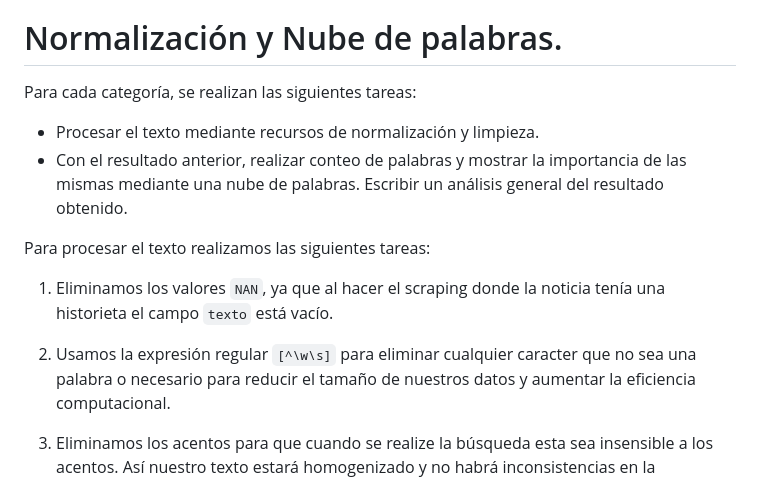
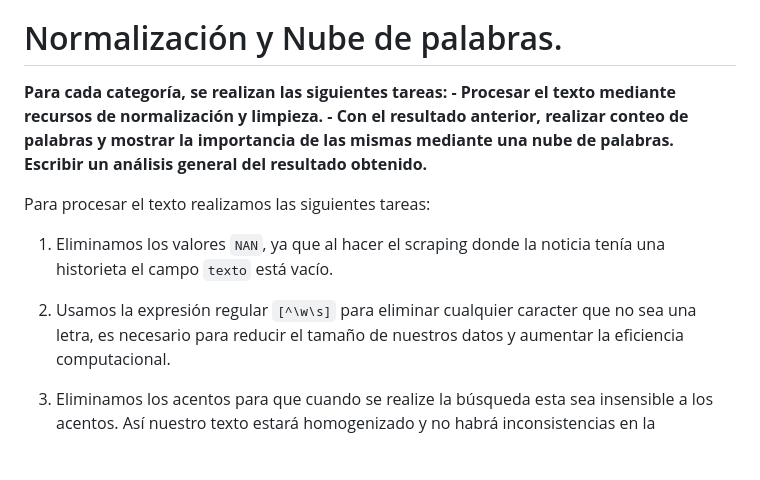
Before and after one commit to Isaiasgaray/nlp, a Markdown page: tp1/informe/tp.md, the part around one of its changes. GitHub-like rendering; blank space fills up the shorter version.

```diff
--- a/tp1/informe/tp.md
+++ b/tp1/informe/tp.md
@@ -29,17 +29,17 @@ Detalle del modelo:
 
 # Normalización y Nube de palabras.
 
-Para cada categoría, se realizan las siguientes tareas:
-- Procesar el texto mediante recursos de normalización y limpieza.
-- Con el resultado anterior, realizar conteo de palabras y mostrar la importancia de las
-mismas mediante una nube de palabras.
-Escribir un análisis general del resultado obtenido.
+**Para cada categoría, se realizan las siguientes tareas:**
+**- Procesar el texto mediante recursos de normalización y limpieza.**
+**- Con el resultado anterior, realizar conteo de palabras y mostrar la importancia de las**
+**mismas mediante una nube de palabras.**
+**Escribir un análisis general del resultado obtenido.**
 
 Para procesar el texto realizamos las siguientes tareas:
 1) Eliminamos los valores `NAN`, ya que al hacer el scraping donde la noticia tenía una historieta
 el campo `texto` está vacío.
 
-2) Usamos la expresión regular `[^\w\s]` para eliminar cualquier caracter que no sea una palabra o
+2) Usamos la expresión regular `[^\w\s]` para eliminar cualquier caracter que no sea una letra, es
 necesario para reducir el tamaño de nuestros datos y aumentar la eficiencia computacional.
 
 3) Eliminamos los acentos para que cuando se realize la búsqueda esta sea insensible a los acentos.
```
Also changed, not shown: other parts of tp1/informe/tp.md (+3 -2 lines).
